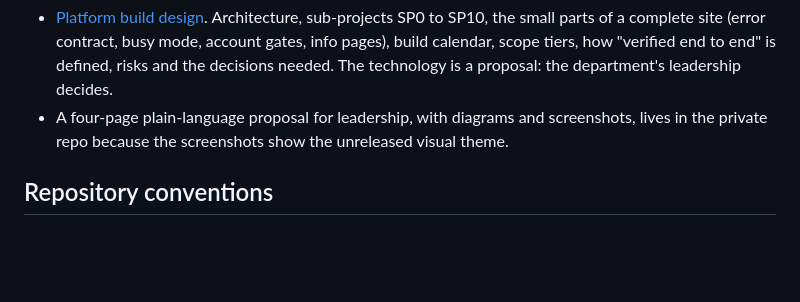
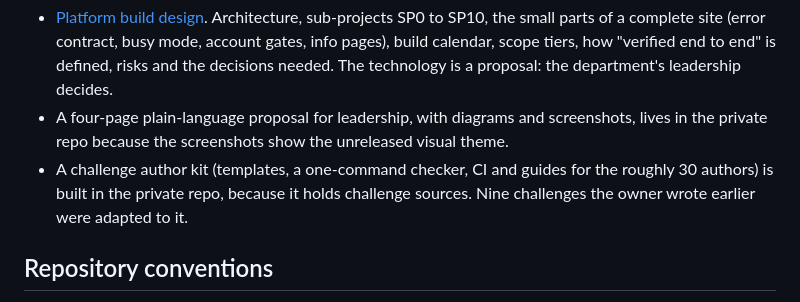
Before and after one commit to sivaahari/L3m0nCTF, a Markdown page: README.md, the part around the change. GitHub-like rendering; blank space fills up the shorter version.

Commit message:
docs: record the landing hero upgrade, the challenge author kit and the nine adapted challenges, and add decisions D22 and D23

```diff
--- a/README.md
+++ b/README.md
@@ -55,6 +55,7 @@ Task 4 (build) starts from a design spec:
 
 - [Platform build design](docs/superpowers/specs/2026-10-04-platform-build-design.md). Architecture, sub-projects SP0 to SP10, the small parts of a complete site (error contract, busy mode, account gates, info pages), build calendar, scope tiers, how "verified end to end" is defined, risks and the decisions needed. The technology is a proposal: the department's leadership decides.
 - A four-page plain-language proposal for leadership, with diagrams and screenshots, lives in the private repo because the screenshots show the unreleased visual theme.
+- A challenge author kit (templates, a one-command checker, CI and guides for the roughly 30 authors) is built in the private repo, because it holds challenge sources. Nine challenges the owner wrote earlier were adapted to it.
 
 ## Repository conventions
 
```
Also changed, not shown: PROGRESS.md (+8 -2 lines).
